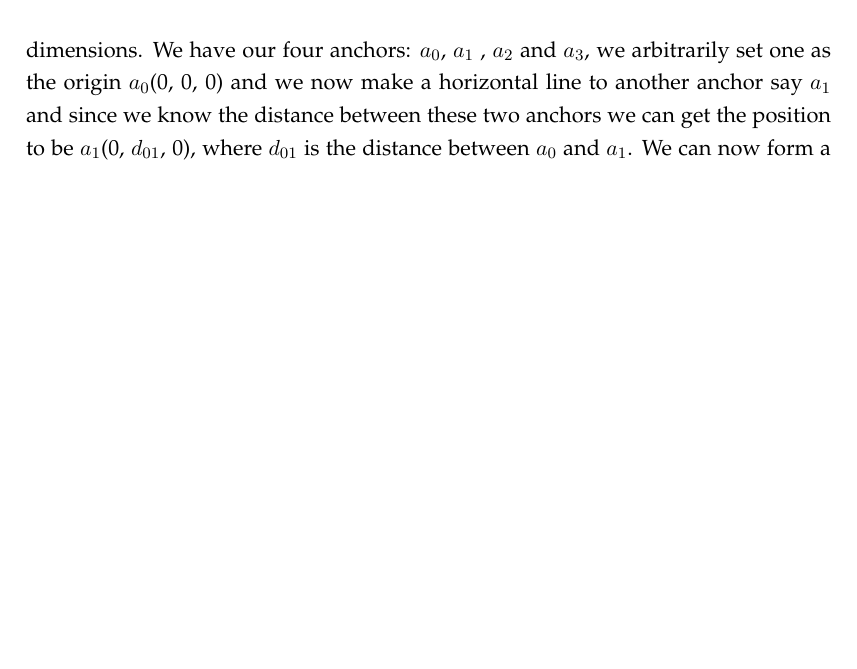
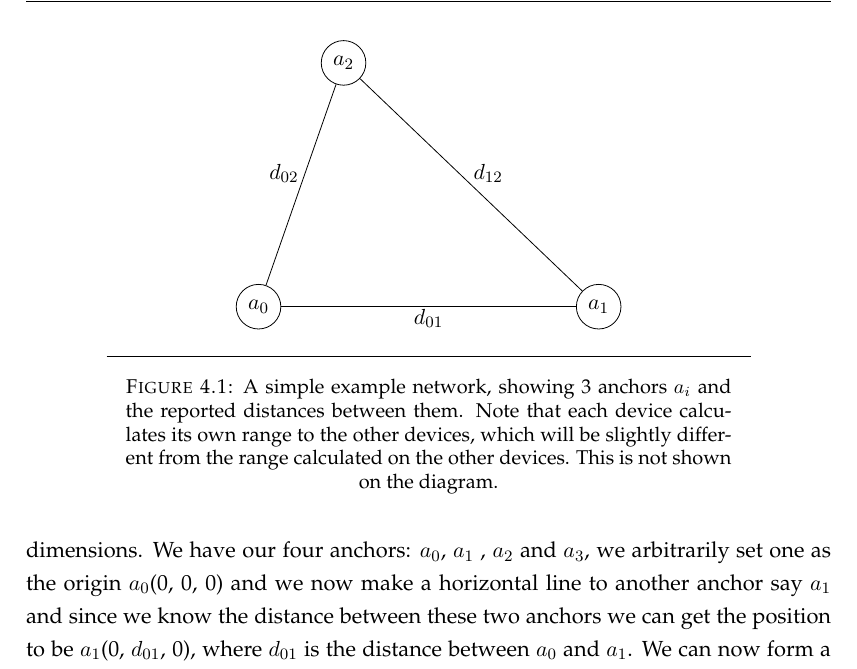
Before and after one commit to DrewBarclay/ARLocationTracking, a LaTeX thesis (final_report/main.tex, which reads final_report/Chapters/PositionCalculation.tex): part of page 32 of 42, cut at the place of the change, the shorter picture padded with empty space. Compiled offline with pdfLaTeX.

Commit message:
positionCalculation added example network

```diff
--- a/final_report/Chapters/PositionCalculation.tex
+++ b/final_report/Chapters/PositionCalculation.tex
@@ -15,6 +15,15 @@ The anchors use ultrawideband technolgy to communicate with each other and send
 
 
 \section{High-Level Example in 2D}
+
+\begin{figure}
+	\centering
+	\input{Figures/PositionCalculationNetwork}
+	\decoRule
+	\caption{A simple example network, showing 3 anchors $a_i$ and the reported distances between them. Note that each device calculates its own range to the other devices, which will be slightly different from the range calculated on the other devices. This is not shown on the diagram.}
+	\label{fig:PositionCalculationNetwork}
+\end{figure}
+
 To start the position calculation we take three different anchors for example $a_{0}$, $ a_{1}$  and $a_{2}$. We set an arbitrary point as the origin $a_{0}$, then we proceed to make a horizontal line from $a_{0}$ to another anchor say $a_{1}$, since we have all the distances between the anchors we can now use basic trigonometry to calculate the position of our last anchor $a_{2}$,
 an example calculation is as follows:
 \\\\
```
